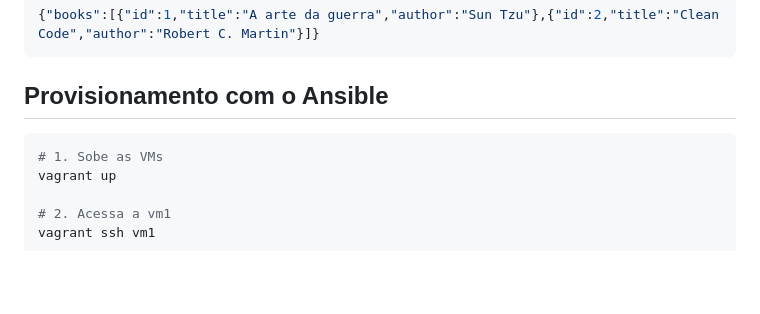
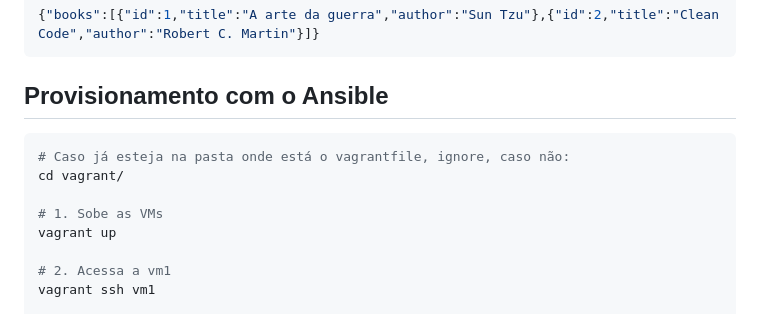
Before and after one commit to L3onVictor/gc2_apiRest, a Markdown page: README.md, the part around the change. Drawn GitHub-style; blank space fills up the shorter version.

````diff
--- a/README.md
+++ b/README.md
@@ -156,6 +156,9 @@ A resposta esperada é:
 
 ## Provisionamento com o Ansible
 ```sh
+# Caso já esteja na pasta onde está o vagrantfile, ignore, caso não:
+cd vagrant/
+
 # 1. Sobe as VMs
 vagrant up
 
````
